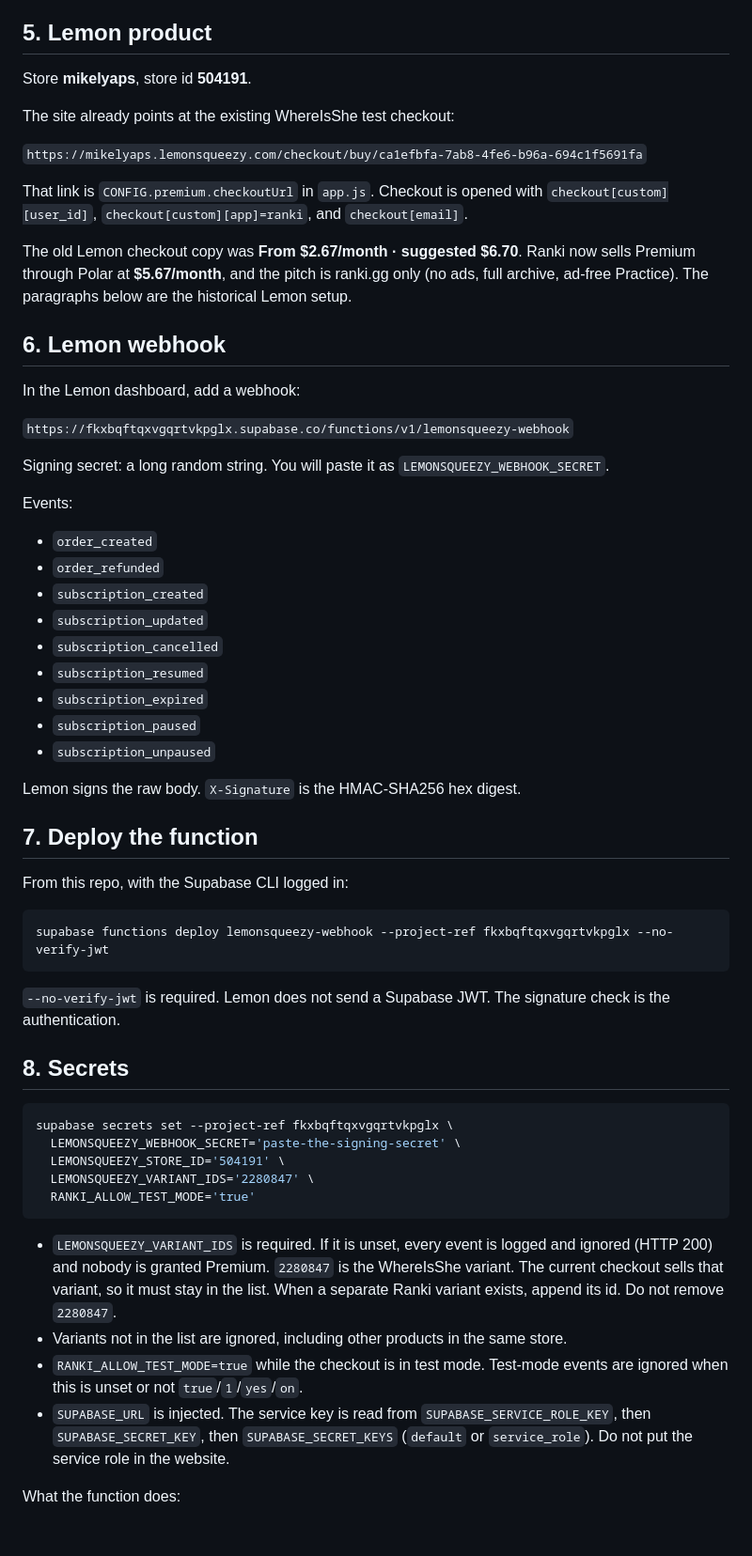
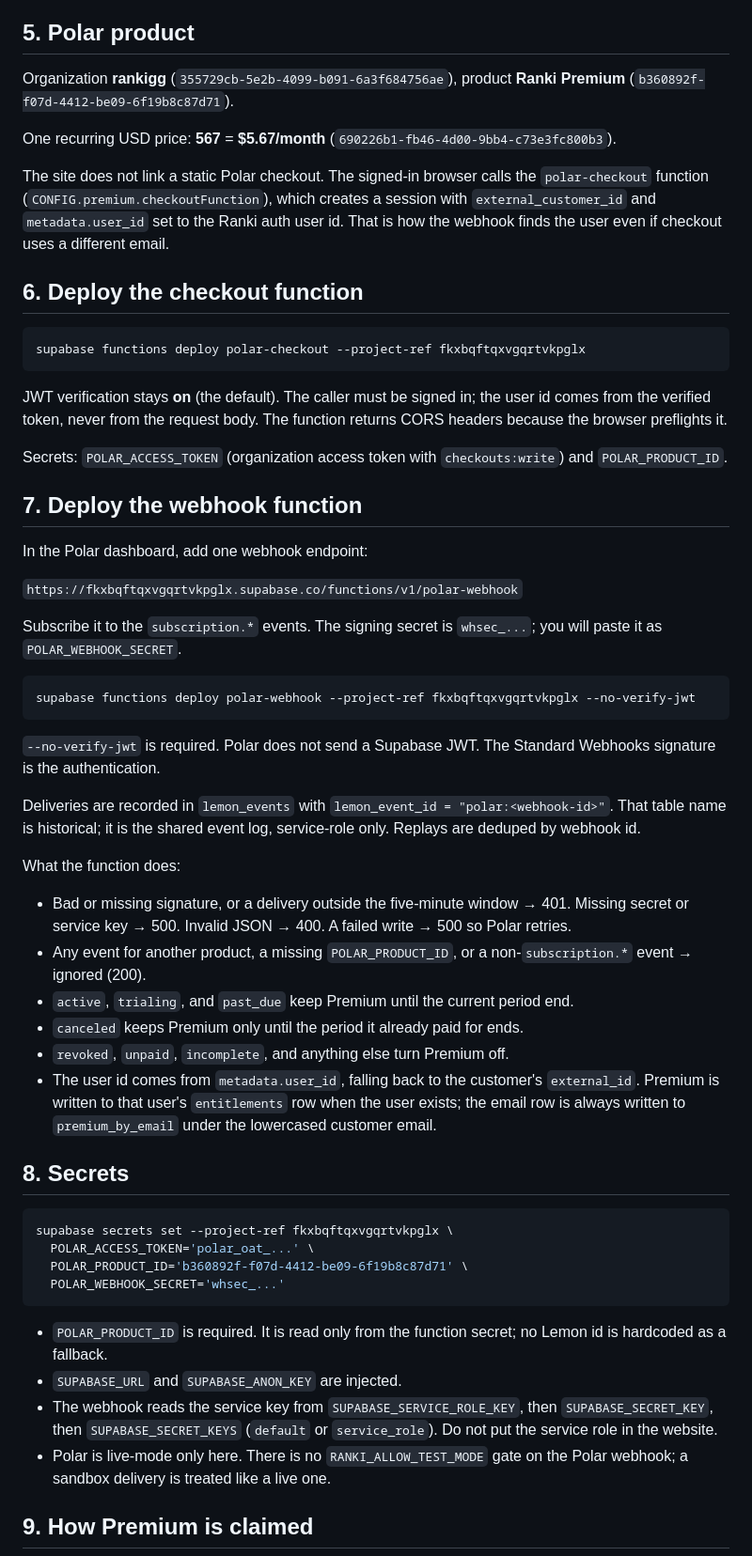
Before and after one commit to MichaelYao88/rankd, a Markdown page: SETUP.md, the part around one of its changes. Shown at 94% size. GitHub-like rendering; blank space fills up the shorter version.

Commit message:
Rewrite SETUP for Polar and mark Lemon as historical (#153)

````diff
--- a/SETUP.md
+++ b/SETUP.md
@@ -41,64 +48,62 @@ Authentication → URL configuration.
   - `https://www.ranki.gg/**`
   - `https://michaelyao88.github.io/rankd/**`
 
-## 5. Lemon product
+## 5. Polar product
 
-Store **mikelyaps**, store id **504191**.
+Organization **rankigg** (`355729cb-5e2b-4099-b091-6a3f684756ae`), product **Ranki Premium** (`b360892f-f07d-4412-be09-6f19b8c87d71`).
 
-The site already points at the existing WhereIsShe test checkout:
+One recurring USD price: **567** = **$5.67/month** (`690226b1-fb46-4d00-9bb4-c73e3fc800b3`).
 
-`https://mikelyaps.lemonsqueezy.com/checkout/buy/ca1efbfa-7ab8-4fe6-b96a-694c1f5691fa`
+The site does not link a static Polar checkout. The signed-in browser calls the `polar-checkout` function (`CONFIG.premium.checkoutFunction`), which creates a session with `external_customer_id` and `metadata.user_id` set to the Ranki auth user id. That is how the webhook finds the user even if checkout uses a different email.
 
-That link is `CONFIG.premium.checkoutUrl` in `app.js`. Checkout is opened with `checkout[custom][user_id]`, `checkout[custom][app]=ranki`, and `checkout[email]`.
-
-The old Lemon checkout copy was **From $2.67/month · suggested $6.70**. Ranki now sells Premium through Polar at **$5.67/month**, and the pitch is ranki.gg only (no ads, full archive, ad-free Practice). The paragraphs below are the historical Lemon setup.
-
-## 6. Lemon webhook
-
-In the Lemon dashboard, add a webhook:
-
-`https://fkxbqftqxvgqrtvkpglx.supabase.co/functions/v1/lemonsqueezy-webhook`
-
-Signing secret: a long random string. You will paste it as `LEMONSQUEEZY_WEBHOOK_SECRET`.
-
-Events:
-
-- `order_created`
-- `order_refunded`
-- `subscription_created`
-- `subscription_updated`
-- `subscription_cancelled`
-- `subscription_resumed`
-- `subscription_expired`
-- `subscription_paused`
-- `subscription_unpaused`
-
-Lemon signs the raw body. `X-Signature` is the HMAC-SHA256 hex digest.
-
-## 7. Deploy the function
-
-From this repo, with the Supabase CLI logged in:
+## 6. Deploy the checkout function
 
 ```bash
-supabase functions deploy lemonsqueezy-webhook --project-ref fkxbqftqxvgqrtvkpglx --no-verify-jwt
+supabase functions deploy polar-checkout --project-ref fkxbqftqxvgqrtvkpglx
 ```
 
-`--no-verify-jwt` is required. Lemon does not send a Supabase JWT. The signature check is the authentication.
+JWT verification stays **on** (the default). The caller must be signed in; the user id comes from the verified token, never from the request body. The function returns CORS headers because the browser preflights it.
+
+Secrets: `POLAR_ACCESS_TOKEN` (organization access token with `checkouts:write`) and `POLAR_PRODUCT_ID`.
+
+## 7. Deploy the webhook function
+
+In the Polar dashboard, add one webhook endpoint:
+
+`https://fkxbqftqxvgqrtvkpglx.supabase.co/functions/v1/polar-webhook`
+
+Subscribe it to the `subscription.*` events. The signing secret is `whsec_...`; you will paste it as `POLAR_WEBHOOK_SECRET`.
+
+```bash
+supabase functions deploy polar-webhook --project-ref fkxbqftqxvgqrtvkpglx --no-verify-jwt
+```
+
+`--no-verify-jwt` is required. Polar does not send a Supabase JWT. The Standard Webhooks signature is the authentication.
+
+Deliveries are recorded in `lemon_events` with `lemon_event_id = "polar:<webhook-id>"`. That table name is historical; it is the shared event log, service-role only. Replays are deduped by webhook id.
+
+What the function does:
+
+- Bad or missing signature, or a delivery outside the five-minute window → 401. Missing secret or service key → 500. Invalid JSON → 400. A failed write → 500 so Polar retries.
+- Any event for another product, a missing `POLAR_PRODUCT_ID`, or a non-`subscription.*` event → ignored (200).
+- `active`, `trialing`, and `past_due` keep Premium until the current period end.
+- `canceled` keeps Premium only until the period it already paid for ends.
+- `revoked`, `unpaid`, `incomplete`, and anything else turn Premium off.
+- The user id comes from `metadata.user_id`, falling back to the customer's `external_id`. Premium is written to that user's `entitlements` row when the user exists; the email row is always written to `premium_by_email` under the lowercased customer email.
 
 ## 8. Secrets
 
 ```bash
 supabase secrets set --project-ref fkxbqftqxvgqrtvkpglx \
-  LEMONSQUEEZY_WEBHOOK_SECRET='paste-the-signing-secret' \
-  LEMONSQUEEZY_STORE_ID='504191' \
-  LEMONSQUEEZY_VARIANT_IDS='2280847' \
-  RANKI_ALLOW_TEST_MODE='true'
+  POLAR_ACCESS_TOKEN='polar_oat_...' \
+  POLAR_PRODUCT_ID='b360892f-f07d-4412-be09-6f19b8c87d71' \
+  POLAR_WEBHOOK_SECRET='whsec_...'
 ```
 
-- `LEMONSQUEEZY_VARIANT_IDS` is required. If it is unset, every event is logged and ignored (HTTP 200) and nobody is granted Premium. `2280847` is the WhereIsShe variant. The current checkout sells that variant, so it must stay in the list. When a separate Ranki variant exists, append its id. Do not remove `2280847`.
-- Variants not in the list are ignored, including other products in the same store.
-- `RANKI_ALLOW_TEST_MODE=true` while the checkout is in test mode. Test-mode events are ignored when this is unset or not `true`/`1`/`yes`/`on`.
-- `SUPABASE_URL` is injected. The service key is read from `SUPABASE_SERVICE_ROLE_KEY`, then `SUPABASE_SECRET_KEY`, then `SUPABASE_SECRET_KEYS` (`default` or `service_role`). Do not put the service role in the website.
+- `POLAR_PRODUCT_ID` is required. It is read only from the function secret; no Lemon id is hardcoded as a fallback.
+- `SUPABASE_URL` and `SUPABASE_ANON_KEY` are injected.
+- The webhook reads the service key from `SUPABASE_SERVICE_ROLE_KEY`, then `SUPABASE_SECRET_KEY`, then `SUPABASE_SECRET_KEYS` (`default` or `service_role`). Do not put the service role in the website.
+- Polar is live-mode only here. There is no `RANKI_ALLOW_TEST_MODE` gate on the Polar webhook; a sandbox delivery is treated like a live one.
 
-What the function does:
+## 9. How Premium is claimed
 
````
Also changed, not shown: other parts of SETUP.md (+23 -20 lines).
